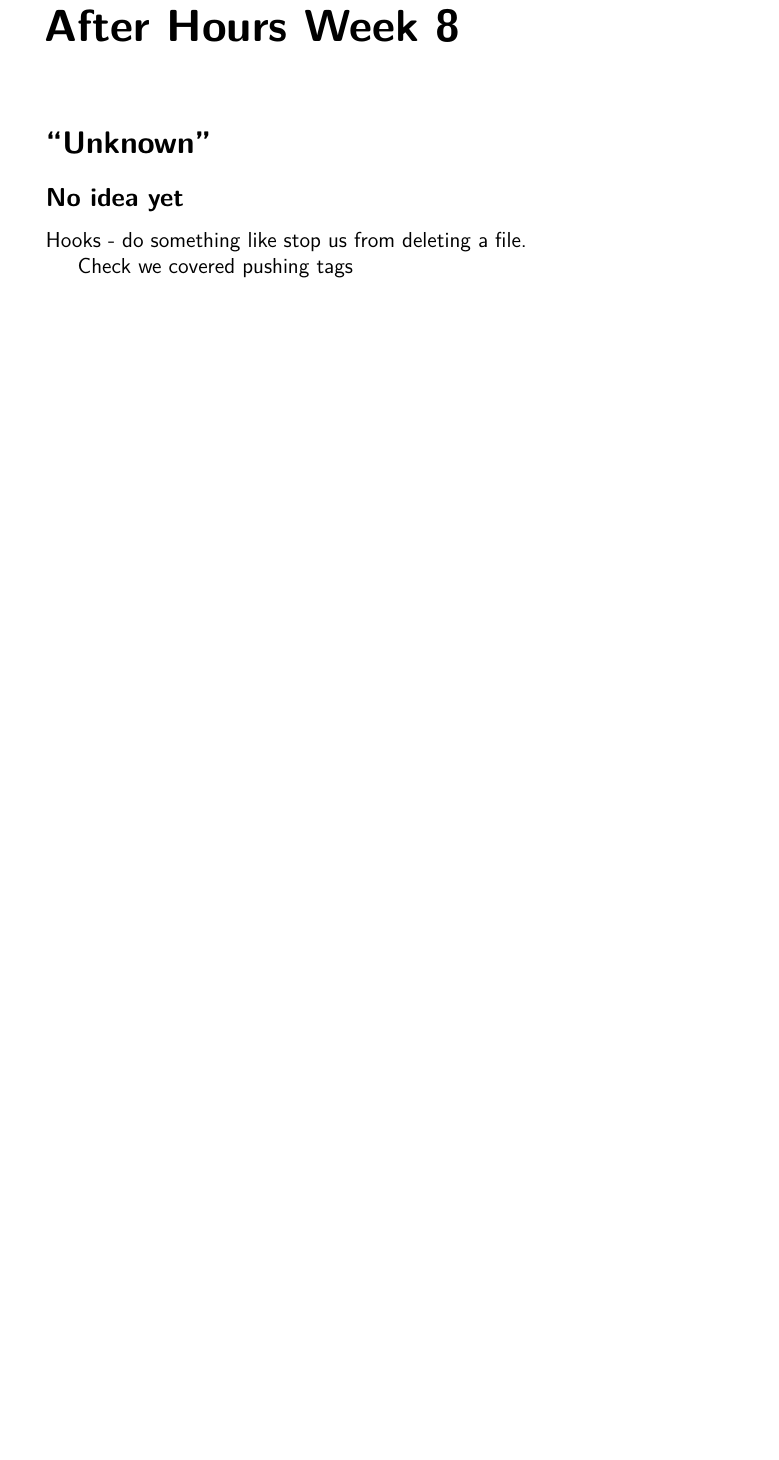
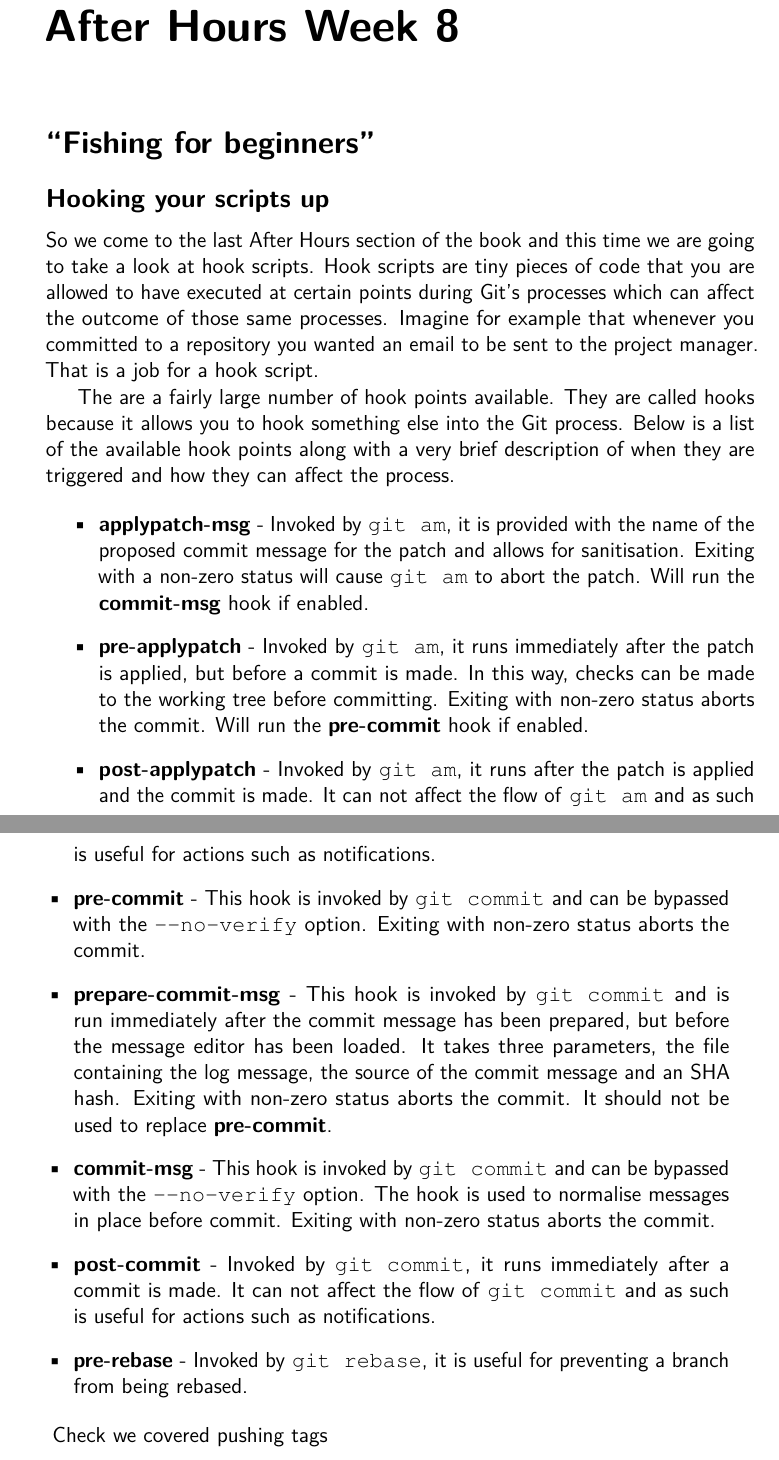
Before and after one commit to cbx33/gitt, a LaTeX thesis (gitt.tex, which reads afterhours8.tex): part of page 249 of 258 before the commit and two parts of pages 249 and 250 of 258 after it, the two joined at a grey line, cut so that both start at the same text, the shorter picture padded with empty space. Compiled offline with pdfLaTeX.

Commit message:
Changed date and started hooks

```diff
--- a/afterhours8.tex
+++ b/afterhours8.tex
@@ -1,8 +1,40 @@
 % afterhours8.tex - Afer Hours Week 8
 \chapter{After Hours Week 8}
-\section{``Unknown''}
-\subsection{No idea yet}
-Hooks - do something like stop us from deleting a file.
+\section{``Fishing for beginners''}
+\subsection{Hooking your scripts up}
+So we come to the last After Hours section of the book and this time we are going to take a look at hook scripts.
+Hook scripts are tiny pieces of code that you are allowed to have executed at certain points during Git's processes which can affect the outcome of those same processes.
+Imagine for example that whenever you committed to a repository you wanted an email to be sent to the project manager.
+That is a job for a hook script.
+
+The are a fairly large number of hook points available.
+They are called hooks because it allows you to hook something else into the Git process.
+Below is a list of the available hook points along with a very brief description of when they are triggered and how they can affect the process.
+
+\begin{itemize}
+\item\textbf{applypatch-msg} - Invoked by \texttt{git am}, it is provided with the name of the proposed commit message for the patch and allows for sanitisation.
+Exiting with a non-zero status will cause \texttt{git am} to abort the patch.
+Will run the \textbf{commit-msg} hook if enabled.
+\item\textbf{pre-applypatch} - Invoked by \texttt{git am}, it runs immediately after the patch is applied, but before a commit is made.
+In this way, checks can be made to the working tree before committing.
+Exiting with non-zero status aborts the commit.
+Will run the \textbf{pre-commit} hook if enabled.
+\item\textbf{post-applypatch} - Invoked by \texttt{git am}, it runs after the patch is applied and the commit is made.
+It can not affect the flow of \texttt{git am} and as such is useful for actions such as notifications.
+\item\textbf{pre-commit} - This hook is invoked by \texttt{git commit} and can be bypassed with the \texttt{--no-verify} option.
+Exiting with non-zero status aborts the commit.
+\item\textbf{prepare-commit-msg} - This hook is invoked by \texttt{git commit} and is run immediately after the commit message has been prepared, but before the message editor has been loaded.
+It takes three parameters, the file containing the log message, the source of the commit message and an SHA hash.
+Exiting with non-zero status aborts the commit.
+It should not be used to replace \textbf{pre-commit}.
+\item\textbf{commit-msg} - This hook is invoked by \texttt{git commit} and can be bypassed with the \texttt{--no-verify} option.
+The hook is used to normalise messages in place before commit.
+Exiting with non-zero status aborts the commit.
+\item\textbf{post-commit} - Invoked by \texttt{git commit}, it runs immediately after a commit is made.
+It can not affect the flow of \texttt{git commit} and as such is useful for actions such as notifications.
+\item\textbf{pre-rebase} - Invoked by \texttt{git rebase}, it is useful for preventing a branch from being rebased.
+\end{itemize}
+
 
 
 Check we covered
--- a/gitt.tex
+++ b/gitt.tex
@@ -3,7 +3,7 @@
 % Title/author/date
 \title{Git In the Trenches}
 \author{Peter Savage}
-\date{February 2011}
+\date{August 2011}
 
 \begin{document}
 
```
